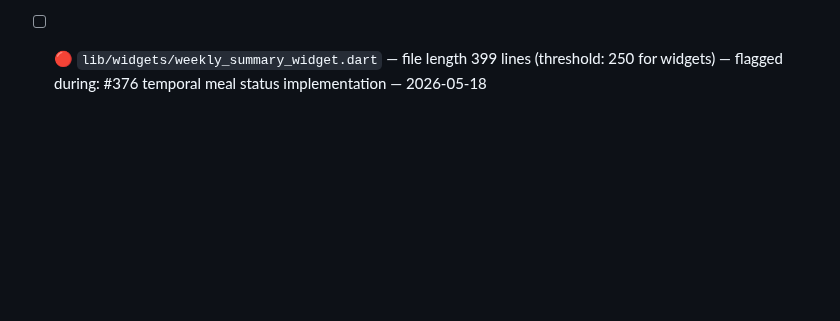
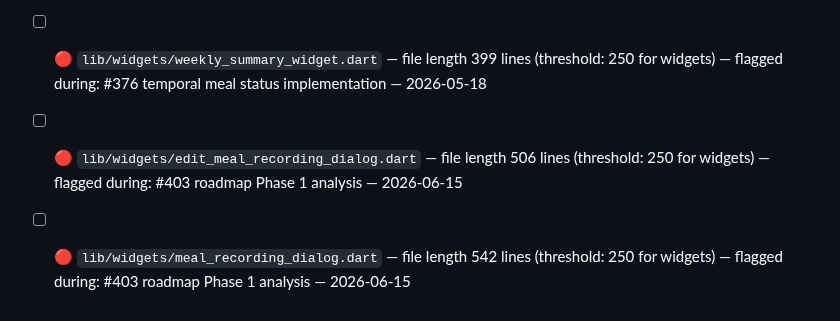
Before and after one commit to alemdisso/gastrobrain, a Markdown page: .github/refactoring-backlog.md, the part around the change. GitHub-like rendering; blank space fills up the shorter version.

Commit message:
feat: add flagged items for edit meal recording and meal recording dialog widgets to refactoring backlog

```diff
--- a/.github/refactoring-backlog.md
+++ b/.github/refactoring-backlog.md
@@ -28,3 +28,5 @@ Auto-flagged by the Code Quality Watchdog. Review during Sprint Planning as part
 - [ ] 🔴 `lib/widgets/weekly_calendar_widget.dart` — file length 669 lines (threshold: 250 for widgets) — flagged during: issue creation analysis — 2026-05-06
 
 - [ ] 🔴 `lib/widgets/weekly_summary_widget.dart` — file length 399 lines (threshold: 250 for widgets) — flagged during: #376 temporal meal status implementation — 2026-05-18
+- [ ] 🔴 `lib/widgets/edit_meal_recording_dialog.dart` — file length 506 lines (threshold: 250 for widgets) — flagged during: #403 roadmap Phase 1 analysis — 2026-06-15
+- [ ] 🔴 `lib/widgets/meal_recording_dialog.dart` — file length 542 lines (threshold: 250 for widgets) — flagged during: #403 roadmap Phase 1 analysis — 2026-06-15
```
